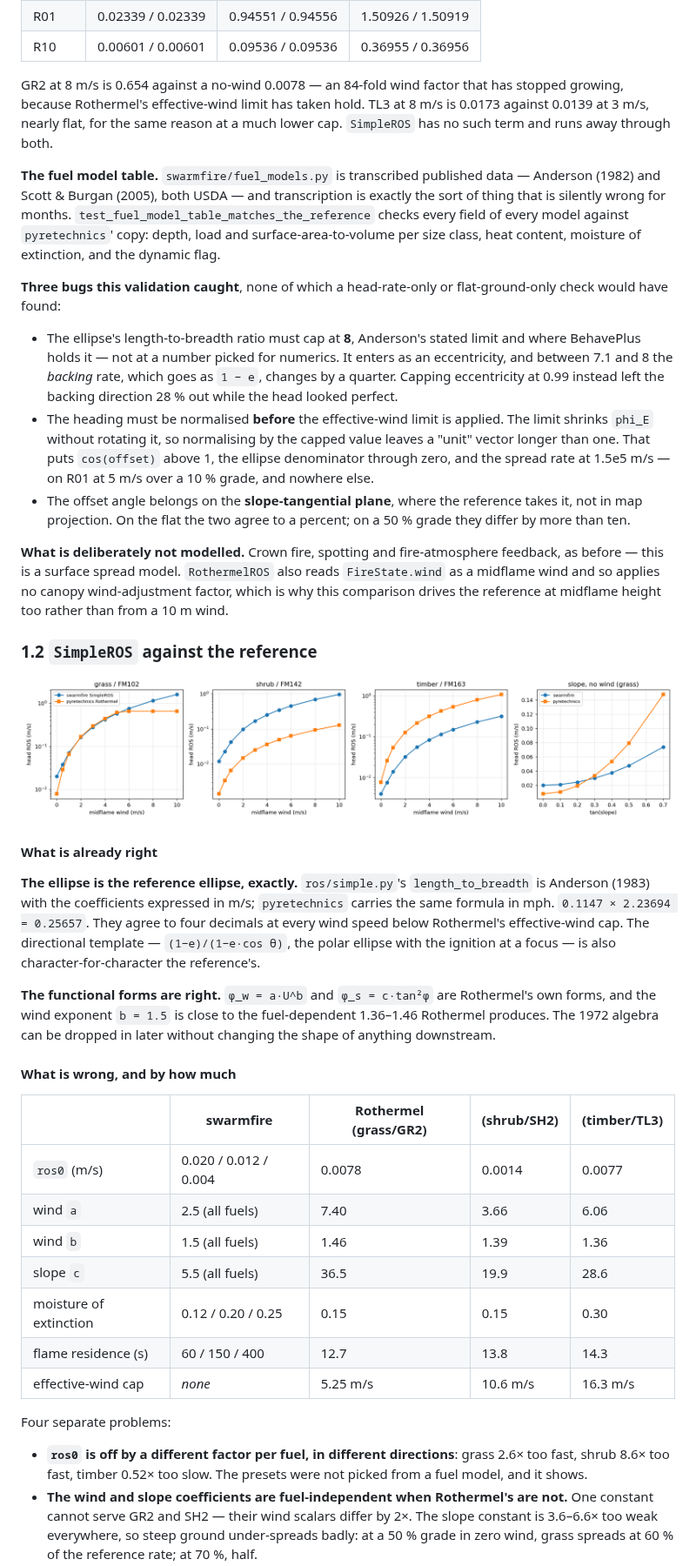
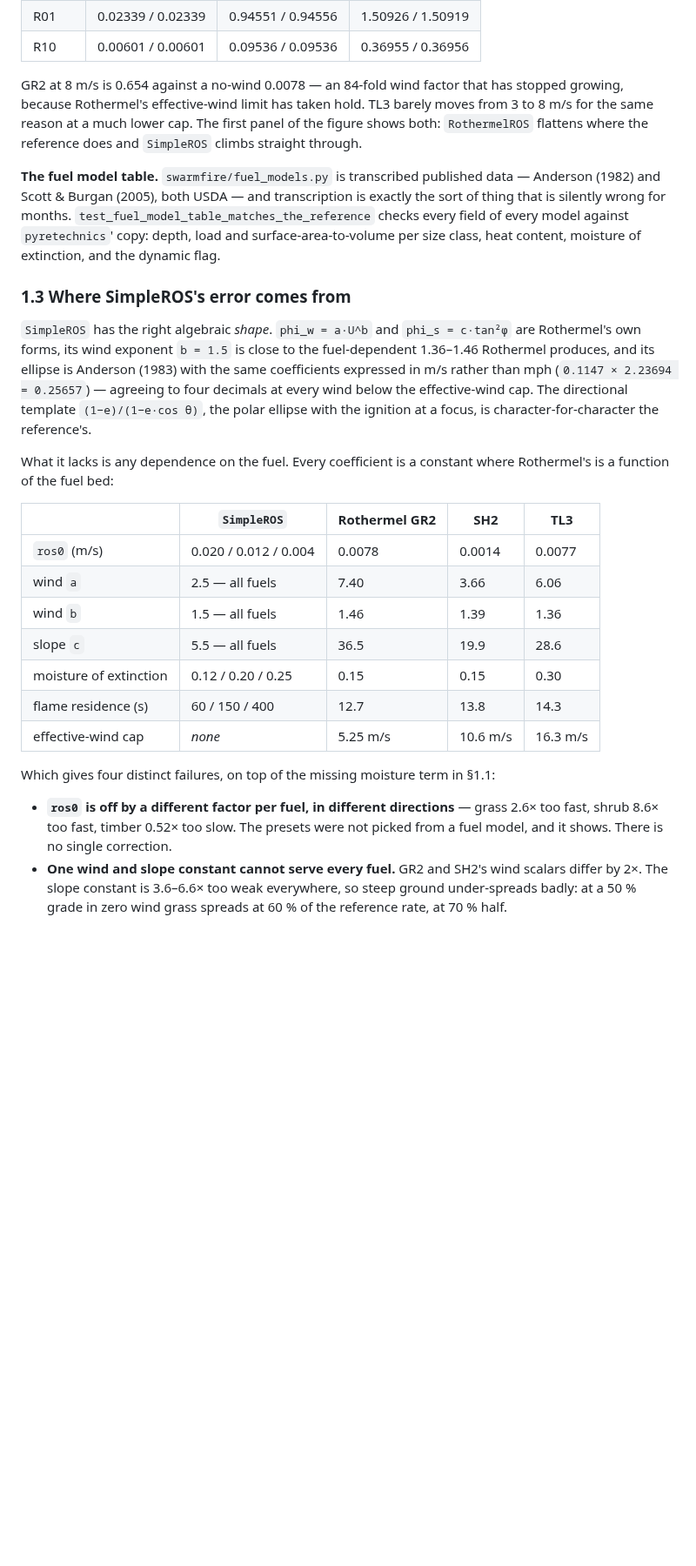
Before and after one commit to ConstantinLC/swarmfire, a Markdown page: VALIDATION.md, the part around one of its changes. Shown at 87% size. Rendered like a GitHub page; pictures changed too: out/validation_ros.png; blank space fills up the shorter version.

```diff
--- a/VALIDATION.md
+++ b/VALIDATION.md
@@ -136,9 +186,10 @@ second, all agreeing to five figures.
 | R10 | 0.00601 / 0.00601 | 0.09536 / 0.09536 | 0.36955 / 0.36956 |
 
 GR2 at 8 m/s is 0.654 against a no-wind 0.0078 — an 84-fold wind factor that has
-stopped growing, because Rothermel's effective-wind limit has taken hold. TL3 at
-8 m/s is 0.0173 against 0.0139 at 3 m/s, nearly flat, for the same reason at a
-much lower cap. `SimpleROS` has no such term and runs away through both.
+stopped growing, because Rothermel's effective-wind limit has taken hold. TL3
+barely moves from 3 to 8 m/s for the same reason at a much lower cap. The first
+panel of the figure shows both: `RothermelROS` flattens where the reference
+does and `SimpleROS` climbs straight through.
 
 **The fuel model table.** `swarmfire/fuel_models.py` is transcribed published
 data — Anderson (1982) and Scott & Burgan (2005), both USDA — and transcription
@@ -147,68 +198,36 @@ is exactly the sort of thing that is silently wrong for months.
 against `pyretechnics`' copy: depth, load and surface-area-to-volume per size
 class, heat content, moisture of extinction, and the dynamic flag.
 
-**Three bugs this validation caught**, none of which a head-rate-only or
-flat-ground-only check would have found:
+### 1.3 Where SimpleROS's error comes from
 
-* The ellipse's length-to-breadth ratio must cap at **8**, Anderson's stated
-  limit and where BehavePlus holds it — not at a number picked for numerics. It
-  enters as an eccentricity, and between 7.1 and 8 the *backing* rate, which
-  goes as `1 − e`, changes by a quarter. Capping eccentricity at 0.99 instead
-  left the backing direction 28 % out while the head looked perfect.
-* The heading must be normalised **before** the effective-wind limit is applied.
-  The limit shrinks `phi_E` without rotating it, so normalising by the capped
-  value leaves a "unit" vector longer than one. That puts `cos(offset)` above 1,
-  the ellipse denominator through zero, and the spread rate at 1.5e5 m/s — on
-  R01 at 5 m/s over a 10 % grade, and nowhere else.
-* The offset angle belongs on the **slope-tangential plane**, where the
-  reference takes it, not in map projection. On the flat the two agree to a
-  percent; on a 50 % grade they differ by more than ten.
+`SimpleROS` has the right algebraic *shape*. `phi_w = a·U^b` and
+`phi_s = c·tan²φ` are Rothermel's own forms, its wind exponent `b = 1.5` is
+close to the fuel-dependent 1.36–1.46 Rothermel produces, and its ellipse is
+Anderson (1983) with the same coefficients expressed in m/s rather than mph
+(`0.1147 × 2.23694 = 0.25657`) — agreeing to four decimals at every wind below
+the effective-wind cap. The directional template `(1−e)/(1−e·cos θ)`, the polar
+ellipse with the ignition at a focus, is character-for-character the reference's.
 
-**What is deliberately not modelled.** Crown fire, spotting and fire-atmosphere
-feedback, as before — this is a surface spread model. `RothermelROS` also reads
-`FireState.wind` as a midflame wind and so applies no canopy wind-adjustment
-factor, which is why this comparison drives the reference at midflame height too
-rather than from a 10 m wind.
+What it lacks is any dependence on the fuel. Every coefficient is a constant
+where Rothermel's is a function of the fuel bed:
 
-### 1.2 `SimpleROS` against the reference
-
-
-![head rate of spread against wind and slope](out/validation_ros.png)
-
-#### What is already right
-
-**The ellipse is the reference ellipse, exactly.** `ros/simple.py`'s
-`length_to_breadth` is Anderson (1983) with the coefficients expressed in m/s;
-`pyretechnics` carries the same formula in mph. `0.1147 × 2.23694 = 0.25657`.
-They agree to four decimals at every wind speed below Rothermel's effective-wind
-cap. The directional template — `(1−e)/(1−e·cos θ)`, the polar ellipse with the
-ignition at a focus — is also character-for-character the reference's.
-
-**The functional forms are right.** `φ_w = a·U^b` and `φ_s = c·tan²φ` are
-Rothermel's own forms, and the wind exponent `b = 1.5` is close to the
-fuel-dependent 1.36–1.46 Rothermel produces. The 1972 algebra can be dropped in
-later without changing the shape of anything downstream.
-
-#### What is wrong, and by how much
-
-| | swarmfire | Rothermel (grass/GR2) | (shrub/SH2) | (timber/TL3) |
+| | `SimpleROS` | Rothermel GR2 | SH2 | TL3 |
 |---|---|---|---|---|
 | `ros0` (m/s) | 0.020 / 0.012 / 0.004 | 0.0078 | 0.0014 | 0.0077 |
-| wind `a` | 2.5 (all fuels) | 7.40 | 3.66 | 6.06 |
-| wind `b` | 1.5 (all fuels) | 1.46 | 1.39 | 1.36 |
-| slope `c` | 5.5 (all fuels) | 36.5 | 19.9 | 28.6 |
+| wind `a` | 2.5 — all fuels | 7.40 | 3.66 | 6.06 |
+| wind `b` | 1.5 — all fuels | 1.46 | 1.39 | 1.36 |
+| slope `c` | 5.5 — all fuels | 36.5 | 19.9 | 28.6 |
 | moisture of extinction | 0.12 / 0.20 / 0.25 | 0.15 | 0.15 | 0.30 |
 | flame residence (s) | 60 / 150 / 400 | 12.7 | 13.8 | 14.3 |
 | effective-wind cap | *none* | 5.25 m/s | 10.6 m/s | 16.3 m/s |
 
-Four separate problems:
+Which gives four distinct failures, on top of the missing moisture term in §1.1:
 
-* **`ros0` is off by a different factor per fuel, in different directions**:
+* **`ros0` is off by a different factor per fuel, in different directions** —
   grass 2.6× too fast, shrub 8.6× too fast, timber 0.52× too slow. The presets
-  were not picked from a fuel model, and it shows.
-* **The wind and slope coefficients are fuel-independent when Rothermel's are
-  not.** One constant cannot serve GR2 and SH2 — their wind scalars differ by
-  2×. The slope constant is 3.6–6.6× too weak everywhere, so steep ground
-  under-spreads badly: at a 50 % grade in zero wind, grass spreads at 60 % of
-  the reference rate; at 70 %, half.
+  were not picked from a fuel model, and it shows. There is no single correction.
+* **One wind and slope constant cannot serve every fuel.** GR2 and SH2's wind
+  scalars differ by 2×. The slope constant is 3.6–6.6× too weak everywhere, so
+  steep ground under-spreads badly: at a 50 % grade in zero wind grass spreads
+  at 60 % of the reference rate, at 70 % half.
 * **There is no effective-wind limit.** Rothermel stops believing its own wind
```
Also changed, not shown: other parts of VALIDATION.md (+136 -69 lines), out/validation_front.png, 1 other file.
